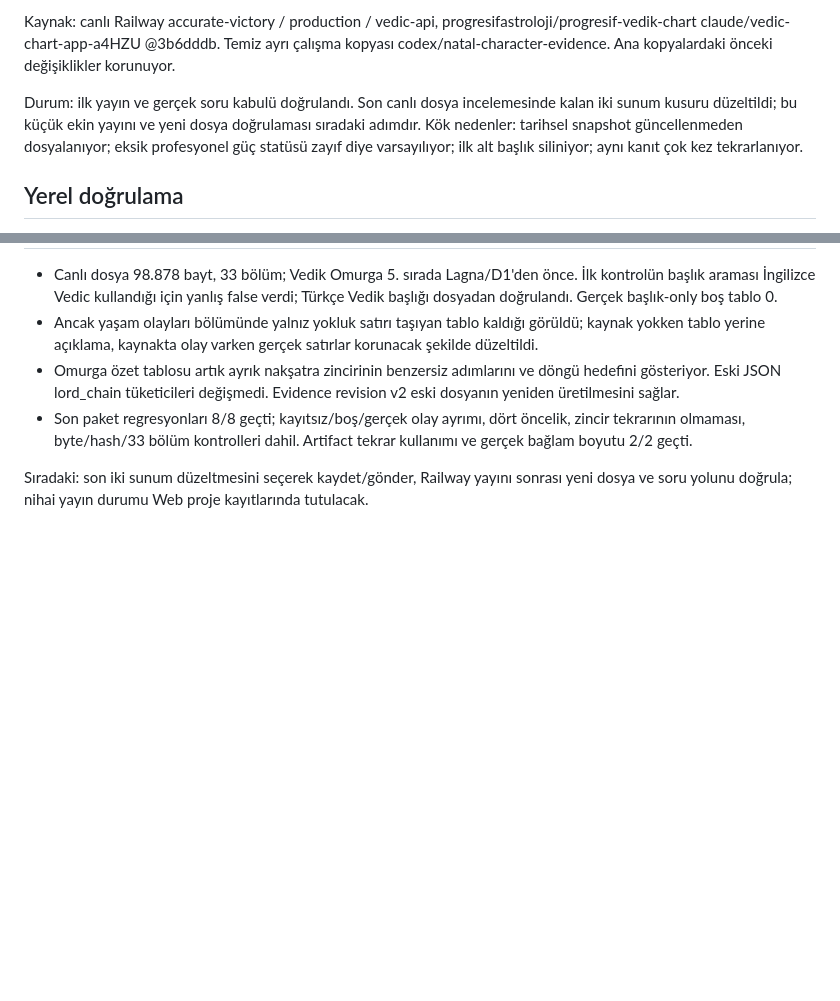
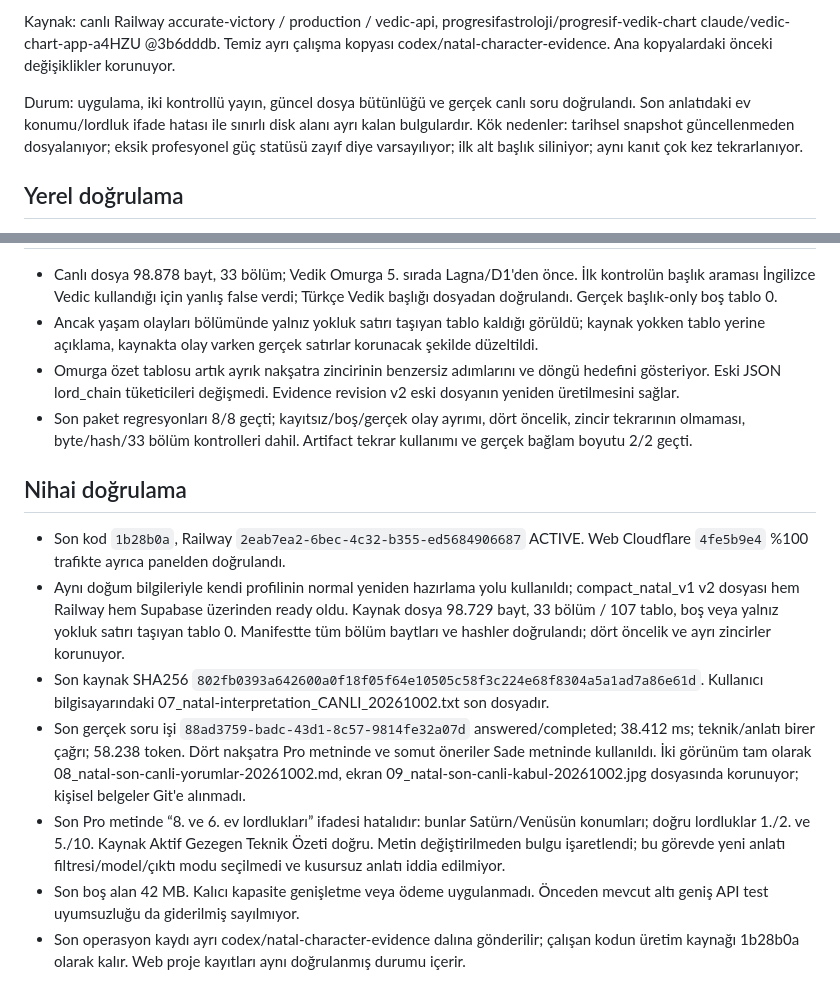
Before and after one commit to progresifastroloji/progresif-vedik-chart, a Markdown page: NATAL_RELEASE_LOG.md, 2 parts joined by grey strips. Rendered like a GitHub page; blank space fills up the shorter version.

Commit message:
Record final natal release and live acceptance evidence

```diff
--- a/NATAL_RELEASE_LOG.md
+++ b/NATAL_RELEASE_LOG.md
@@ -8,7 +8,7 @@ Değişmeden kalacaklar: mevcut rehberlik kişiliği, API uçları, dış doğru
 
 Kaynak: canlı Railway accurate-victory / production / vedic-api, progresifastroloji/progresif-vedik-chart claude/vedic-chart-app-a4HZU @3b6dddb. Temiz ayrı çalışma kopyası codex/natal-character-evidence. Ana kopyalardaki önceki değişiklikler korunuyor.
 
-Durum: ilk yayın ve gerçek soru kabulü doğrulandı. Son canlı dosya incelemesinde kalan iki sunum kusuru düzeltildi; bu küçük ekin yayını ve yeni dosya doğrulaması sıradaki adımdır.
+Durum: uygulama, iki kontrollü yayın, güncel dosya bütünlüğü ve gerçek canlı soru doğrulandı. Son anlatıdaki ev konumu/lordluk ifade hatası ile sınırlı disk alanı ayrı kalan bulgulardır.
 Kök nedenler: tarihsel snapshot güncellenmeden dosyalanıyor; eksik profesyonel güç statüsü zayıf diye varsayılıyor; ilk alt başlık siliniyor; aynı kanıt çok kez tekrarlanıyor.
 
 ## Yerel doğrulama
@@ -37,4 +37,11 @@ Kök nedenler: tarihsel snapshot güncellenmeden dosyalanıyor; eksik profesyone
 - Omurga özet tablosu artık ayrık nakşatra zincirinin benzersiz adımlarını ve döngü hedefini gösteriyor. Eski JSON lord_chain tüketicileri değişmedi. Evidence revision v2 eski dosyanın yeniden üretilmesini sağlar.
 - Son paket regresyonları 8/8 geçti; kayıtsız/boş/gerçek olay ayrımı, dört öncelik, zincir tekrarının olmaması, byte/hash/33 bölüm kontrolleri dahil. Artifact tekrar kullanımı ve gerçek bağlam boyutu 2/2 geçti.
 
-Sıradaki: son iki sunum düzeltmesini seçerek kaydet/gönder, Railway yayını sonrası yeni dosya ve soru yolunu doğrula; nihai yayın durumu Web proje kayıtlarında tutulacak.
+## Nihai doğrulama
+- Son kod `1b28b0a`, Railway `2eab7ea2-6bec-4c32-b355-ed5684906687` ACTIVE. Web Cloudflare `4fe5b9e4` %100 trafikte ayrıca panelden doğrulandı.
+- Aynı doğum bilgileriyle kendi profilinin normal yeniden hazırlama yolu kullanıldı; compact_natal_v1 v2 dosyası hem Railway hem Supabase üzerinden ready oldu. Kaynak dosya 98.729 bayt, 33 bölüm / 107 tablo, boş veya yalnız yokluk satırı taşıyan tablo 0. Manifestte tüm bölüm baytları ve hashler doğrulandı; dört öncelik ve ayrı zincirler korunuyor.
+- Son kaynak SHA256 `802fb0393a642600a0f18f05f64e10505c58f3c224e68f8304a5a1ad7a86e61d`. Kullanıcı bilgisayarındaki 07_natal-interpretation_CANLI_20261002.txt son dosyadır.
+- Son gerçek soru işi `88ad3759-badc-43d1-8c57-9814fe32a07d` answered/completed; 38.412 ms; teknik/anlatı birer çağrı; 58.238 token. Dört nakşatra Pro metninde ve somut öneriler Sade metninde kullanıldı. İki görünüm tam olarak 08_natal-son-canli-yorumlar-20261002.md, ekran 09_natal-son-canli-kabul-20261002.jpg dosyasında korunuyor; kişisel belgeler Git'e alınmadı.
+- Son Pro metinde “8. ve 6. ev lordlukları” ifadesi hatalıdır: bunlar Satürn/Venüsün konumları; doğru lordluklar 1./2. ve 5./10. Kaynak Aktif Gezegen Teknik Özeti doğru. Metin değiştirilmeden bulgu işaretlendi; bu görevde yeni anlatı filtresi/model/çıktı modu seçilmedi ve kusursuz anlatı iddia edilmiyor.
+- Son boş alan 42 MB. Kalıcı kapasite genişletme veya ödeme uygulanmadı. Önceden mevcut altı geniş API test uyumsuzluğu da giderilmiş sayılmıyor.
+- Son operasyon kaydı ayrı codex/natal-character-evidence dalına gönderilir; çalışan kodun üretim kaynağı 1b28b0a olarak kalır. Web proje kayıtları aynı doğrulanmış durumu içerir.
```
